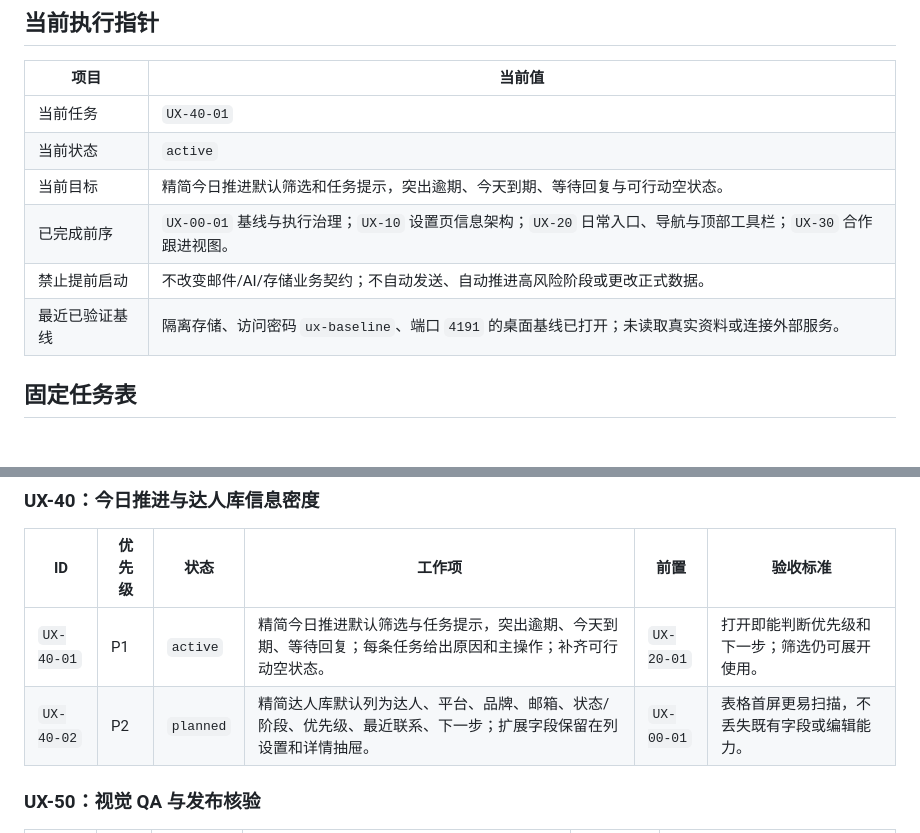
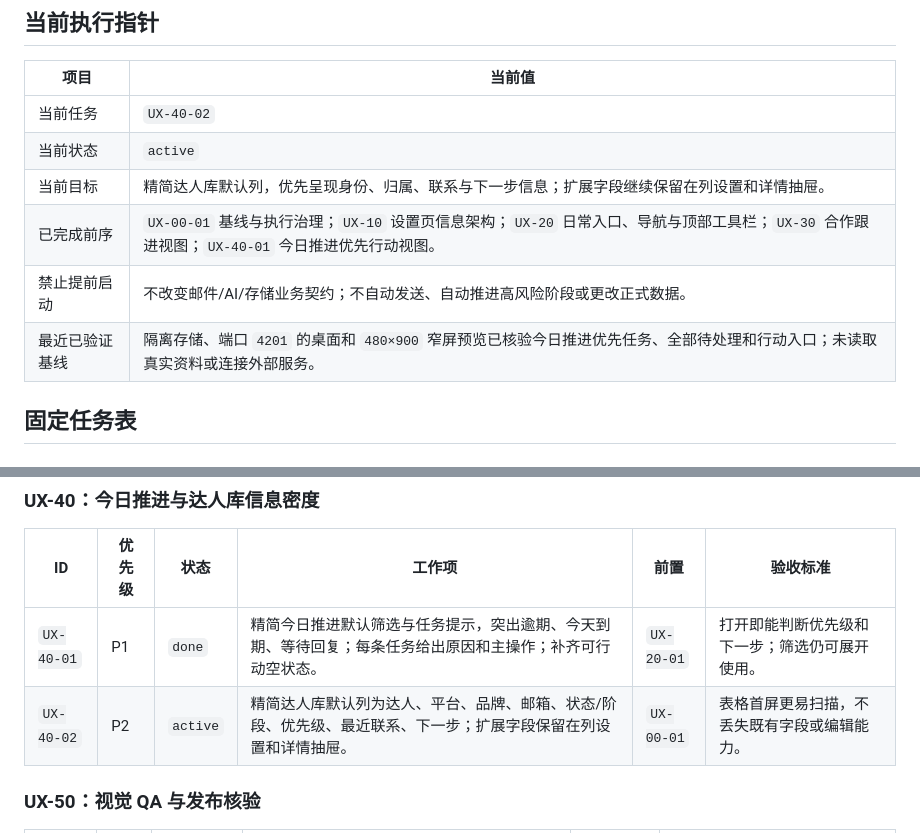
Before and after one commit to goog205118-art/BPPPPPPPPPDDDD, a Markdown page: docs/UX_EXECUTION_TASKS.md, 2 parts joined by grey strips. GitHub-like rendering.

Commit message:
docs(ux): checkpoint today action center

```diff
--- a/docs/UX_EXECUTION_TASKS.md
+++ b/docs/UX_EXECUTION_TASKS.md
@@ -29,12 +29,12 @@
 
 | 项目 | 当前值 |
 | --- | --- |
-| 当前任务 | `UX-40-01` |
+| 当前任务 | `UX-40-02` |
 | 当前状态 | `active` |
-| 当前目标 | 精简今日推进默认筛选和任务提示，突出逾期、今天到期、等待回复与可行动空状态。 |
-| 已完成前序 | `UX-00-01` 基线与执行治理；`UX-10` 设置页信息架构；`UX-20` 日常入口、导航与顶部工具栏；`UX-30` 合作跟进视图。 |
+| 当前目标 | 精简达人库默认列，优先呈现身份、归属、联系与下一步信息；扩展字段继续保留在列设置和详情抽屉。 |
+| 已完成前序 | `UX-00-01` 基线与执行治理；`UX-10` 设置页信息架构；`UX-20` 日常入口、导航与顶部工具栏；`UX-30` 合作跟进视图；`UX-40-01` 今日推进优先行动视图。 |
 | 禁止提前启动 | 不改变邮件/AI/存储业务契约；不自动发送、自动推进高风险阶段或更改正式数据。 |
-| 最近已验证基线 | 隔离存储、访问密码 `ux-baseline`、端口 `4191` 的桌面基线已打开；未读取真实资料或连接外部服务。 |
+| 最近已验证基线 | 隔离存储、端口 `4201` 的桌面和 `480×900` 窄屏预览已核验今日推进优先任务、全部待处理和行动入口；未读取真实资料或连接外部服务。 |
 
 ## 固定任务表
 
@@ -71,8 +71,8 @@
 
 | ID | 优先级 | 状态 | 工作项 | 前置 | 验收标准 |
 | --- | --- | --- | --- | --- | --- |
-| `UX-40-01` | P1 | `active` | 精简今日推进默认筛选与任务提示，突出逾期、今天到期、等待回复；每条任务给出原因和主操作；补齐可行动空状态。 | `UX-20-01` | 打开即能判断优先级和下一步；筛选仍可展开使用。 |
-| `UX-40-02` | P2 | `planned` | 精简达人库默认列为达人、平台、品牌、邮箱、状态/阶段、优先级、最近联系、下一步；扩展字段保留在列设置和详情抽屉。 | `UX-00-01` | 表格首屏更易扫描，不丢失既有字段或编辑能力。 |
+| `UX-40-01` | P1 | `done` | 精简今日推进默认筛选与任务提示，突出逾期、今天到期、等待回复；每条任务给出原因和主操作；补齐可行动空状态。 | `UX-20-01` | 打开即能判断优先级和下一步；筛选仍可展开使用。 |
+| `UX-40-02` | P2 | `active` | 精简达人库默认列为达人、平台、品牌、邮箱、状态/阶段、优先级、最近联系、下一步；扩展字段保留在列设置和详情抽屉。 | `UX-00-01` | 表格首屏更易扫描，不丢失既有字段或编辑能力。 |
 
 ### UX-50：视觉 QA 与发布核验
 
```
Also changed, not shown: other parts of docs/UX_EXECUTION_TASKS.md (+1 -0 lines).
